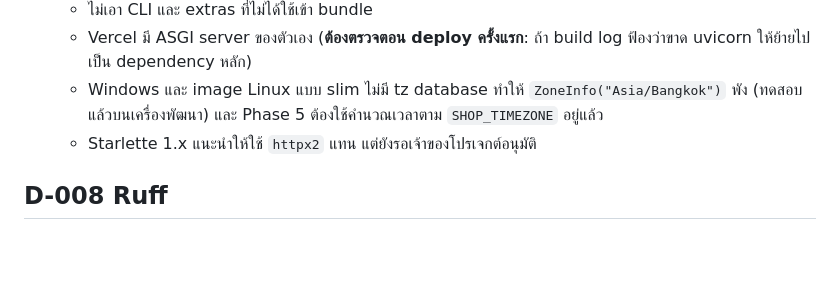
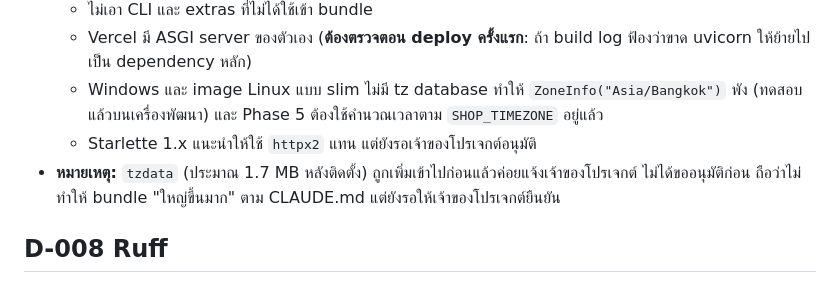
Before and after one commit to BobThanakorn/ShopFlow, a Markdown page: docs/DECISIONS.md, the part around the change. GitHub-like rendering; blank space fills up the shorter version.

Commit message:
docs: note tzdata was added before owner approval
Co-Authored-By: Claude Opus 5.5 <noreply@anthropic.com>

```diff
--- a/docs/DECISIONS.md
+++ b/docs/DECISIONS.md
@@ -65,6 +65,7 @@
   - Vercel มี ASGI server ของตัวเอง (**ต้องตรวจตอน deploy ครั้งแรก**: ถ้า build log ฟ้องว่าขาด uvicorn ให้ย้ายไปเป็น dependency หลัก)
   - Windows และ image Linux แบบ slim ไม่มี tz database ทำให้ `ZoneInfo("Asia/Bangkok")` พัง (ทดสอบแล้วบนเครื่องพัฒนา) และ Phase 5 ต้องใช้คำนวณเวลาตาม `SHOP_TIMEZONE` อยู่แล้ว
   - Starlette 1.x แนะนำให้ใช้ `httpx2` แทน แต่ยังรอเจ้าของโปรเจกต์อนุมัติ
+- **หมายเหตุ:** `tzdata` (ประมาณ 1.7 MB หลังติดตั้ง) ถูกเพิ่มเข้าไปก่อนแล้วค่อยแจ้งเจ้าของโปรเจกต์ ไม่ได้ขออนุมัติก่อน ถือว่าไม่ทำให้ bundle "ใหญ่ขึ้นมาก" ตาม CLAUDE.md แต่ยังรอให้เจ้าของโปรเจกต์ยืนยัน
 
 ## D-008 Ruff
 - **บริบท:** CLAUDE.md บังคับ type hints ใน `app/` และโปรเจกต์นี้เน้นเรื่อง security แต่ข้อความภาษาไทยทำให้บาง rule เตือนผิด และ ruff 0.17 จัดรูปแบบ code block ใน Markdown ด้วย
```
